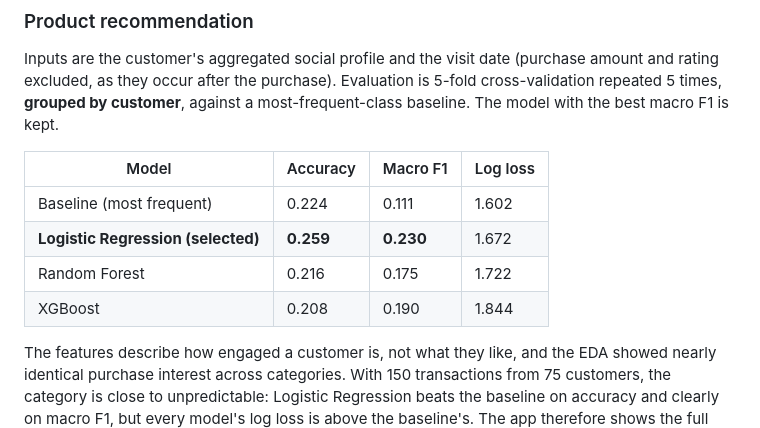
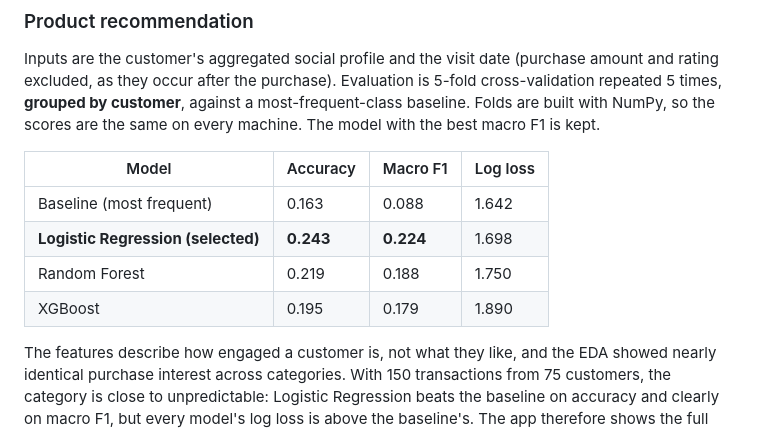
Before and after one commit to mutaganzwa-desire/multimodal_data_preprocessing, a Markdown page: reports/REPORT.md, the part around one of its changes. Drawn GitHub-style.

```diff
--- a/reports/REPORT.md
+++ b/reports/REPORT.md
@@ -157,14 +155,15 @@ effective improvement.
 
 Inputs are the customer's aggregated social profile and the visit date (purchase amount and rating excluded, as they
 occur after the purchase). Evaluation is 5-fold cross-validation repeated 5 times, **grouped by customer**, against a
-most-frequent-class baseline. The model with the best macro F1 is kept.
+most-frequent-class baseline. Folds are built with NumPy, so the scores are the same on every machine. The model
+with the best macro F1 is kept.
 
 | Model | Accuracy | Macro F1 | Log loss |
 |---|---|---|---|
-| Baseline (most frequent) | 0.224 | 0.111 | 1.602 |
-| **Logistic Regression (selected)** | **0.259** | **0.230** | 1.672 |
-| Random Forest | 0.216 | 0.175 | 1.722 |
-| XGBoost | 0.208 | 0.190 | 1.844 |
+| Baseline (most frequent) | 0.163 | 0.088 | 1.642 |
+| **Logistic Regression (selected)** | **0.243** | **0.224** | 1.698 |
+| Random Forest | 0.219 | 0.188 | 1.750 |
+| XGBoost | 0.195 | 0.179 | 1.890 |
 
 The features describe how engaged a customer is, not what they like, and the EDA showed nearly identical purchase
 interest across categories. With 150 transactions from 75 customers, the category is close to unpredictable: Logistic
```
Also changed, not shown: other parts of reports/REPORT.md (+13 -16 lines), README.md (+1 -10 lines), data/unauthorized/README.md (added, +12 -0 lines), reports/figures/system_flow.png (added), 7 other files.
